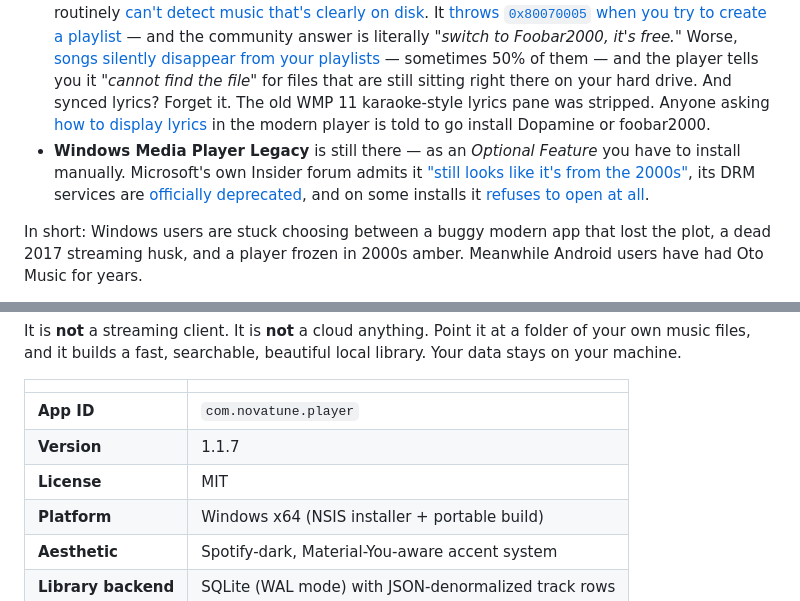
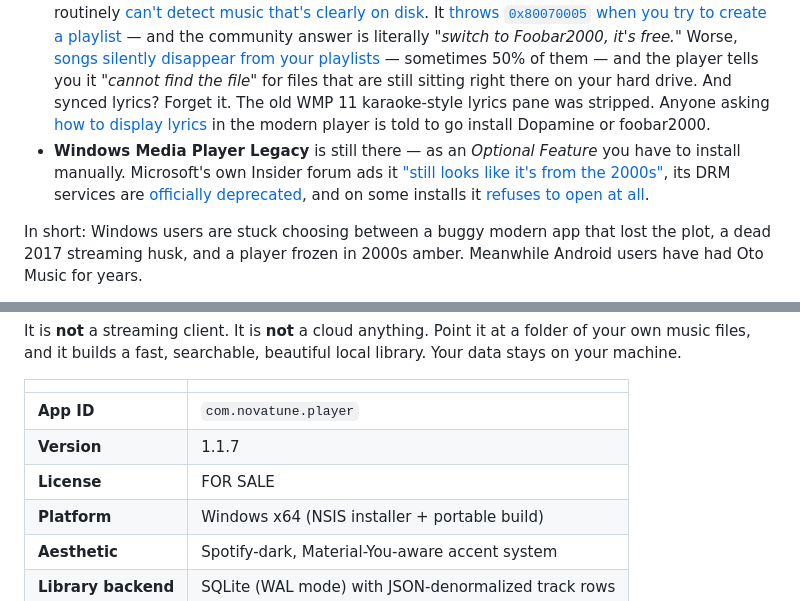
Before and after one commit to AnonymousV73X/WINDOWS-MUSIC-PLAYER, a Markdown page: README.md, 2 parts joined by grey strips. GitHub-like rendering.

Commit message:
Change license from MIT to FOR SALE
Updated the license information from MIT to FOR SALE in the README.

```diff
--- a/README.md
+++ b/README.md
@@ -34,7 +34,7 @@ Then I looked at my Windows laptop. And Windows has a music player problem it ha
 
 - **Groove Music** was killed in 2017. Microsoft pulled its streaming service on October 2, 2017, pushed everyone to Spotify, and along the way [dropped the visualizations](https://forums.tomshardware.com/threads/what-happened-to-visualizations-in-groove-music.3802422) instead of re-licensing them. Gapless playback took *"years of crying and begging."* Even now, years after it was replaced, [users on Microsoft Q&A are still asking](https://learn.microsoft.com/en-us/answers/questions/4168983/any-way-to-get-back-old-groove-music-player) *"Is there any way to get back the old Groove Music player? The interface was way much better."*
 - **The new Windows 11 Media Player** looks pretty, and then it betrays you. Users on r/Windows11 [report it locking up mid-song](https://www.reddit.com/r/Windows11/comments/1fnut0w/the_modern_media_player_in_windows_11_is_not_up), repeating the last 5 seconds of audio in a loop until you kill it from Task Manager. It's [slower to open than VLC and even the legacy WMP](https://windowsforum.com/threads/windows-11-media-player-11-2605-14-0-new-fixes-but-still-slower-than-legacy.426588). It routinely [can't detect music that's clearly on disk](https://www.reddit.com/r/windows/comments/sy779s/new_windows_11_media_player_wont_display_any_of). It [throws `0x80070005` when you try to create a playlist](https://www.elevenforum.com/t/cant-create-playlist-in-windows-11-media-player-app.30794) — and the community answer is literally *"switch to Foobar2000, it's free."* Worse, [songs silently disappear from your playlists](https://www.bleepingcomputer.com/forums/t/709061/songs-missing-on-windows-media-player-playlists) — sometimes 50% of them — and the player tells you it *"cannot find the file"* for files that are still sitting right there on your hard drive. And synced lyrics? Forget it. The old WMP 11 karaoke-style lyrics pane was stripped. Anyone asking [how to display lyrics](https://community.mp3tag.de/t/display-lyrics-in-windows-media-player/54347) in the modern player is told to go install Dopamine or foobar2000.
-- **Windows Media Player Legacy** is still there — as an *Optional Feature* you have to install manually. Microsoft's own Insider forum admits it ["still looks like it's from the 2000s"](https://techcommunity.microsoft.com/discussions/windowsinsiderprogram/windows-11-media-player-legacy-still-looks-like-it%E2%80%99s-from-the-2000s/4512415), its DRM services are [officially deprecated](https://learn.microsoft.com/en-us/windows/whats-new/deprecated-features), and on some installs it [refuses to open at all](https://www.reddit.com/r/WindowsHelp/comments/1p7isbs/is_this_common_with_windows_11_windows_media).
+- **Windows Media Player Legacy** is still there — as an *Optional Feature* you have to install manually. Microsoft's own Insider forum ads it ["still looks like it's from the 2000s"](https://techcommunity.microsoft.com/discussions/windowsinsiderprogram/windows-11-media-player-legacy-still-looks-like-it%E2%80%99s-from-the-2000s/4512415), its DRM services are [officially deprecated](https://learn.microsoft.com/en-us/windows/whats-new/deprecated-features), and on some installs it [refuses to open at all](https://www.reddit.com/r/WindowsHelp/comments/1p7isbs/is_this_common_with_windows_11_windows_media).
 
 In short: Windows users are stuck choosing between a buggy modern app that lost the plot, a dead 2017 streaming husk, and a player frozen in 2000s amber. Meanwhile Android users have had Oto Music for years.
 
@@ -56,7 +56,7 @@ It is **not** a streaming client. It is **not** a cloud anything. Point it at a
 | ------------------- | --------------------------------------------------- |
 | **App ID**          | `com.novatune.player`                               |
 | **Version**         | 1.1.7                                               |
-| **License**         | MIT                                                 |
+| **License**         | FOR SALE                                            |
 | **Platform**        | Windows x64 (NSIS installer + portable build)       |
 | **Aesthetic**       | Spotify-dark, Material-You-aware accent system      |
 | **Library backend** | SQLite (WAL mode) with JSON-denormalized track rows |
```
